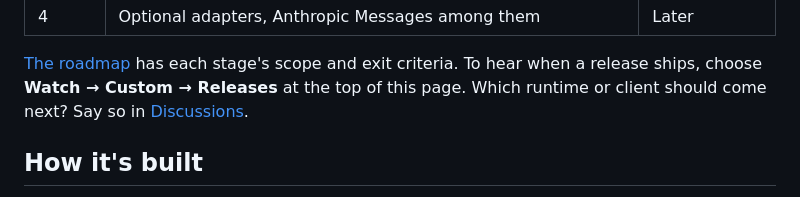
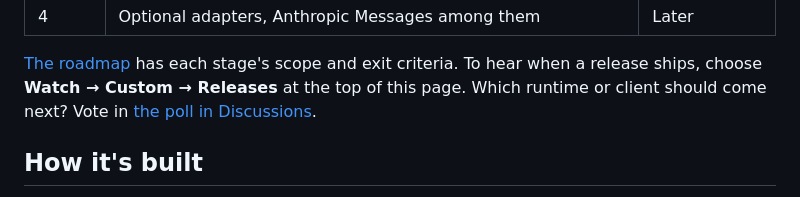
Before and after one commit to murillojndem/agent-splice, a Markdown page: README.md, the part around the change. Drawn GitHub-style.

Commit message:
After 0.2.3-alpha: the README links the roadmap poll
The roadmap section asked which runtime or client should come next and
sent the reader to Discussions as a whole. The poll that asks it is now
open as Discussion #9, and the README links to it.

```diff
--- a/README.md
+++ b/README.md
@@ -333,7 +333,7 @@ AgentSplice exports OpenTelemetry, so its spans and metrics can sit beside your
 
 [The roadmap](docs/ROADMAP.md) has each stage's scope and exit criteria. To hear when a release ships,
 choose **Watch → Custom → Releases** at the top of this page. Which runtime or client should come next?
-Say so in [Discussions](https://github.com/murillojndem/agent-splice/discussions).
+Vote in [the poll in Discussions](https://github.com/murillojndem/agent-splice/discussions/9).
 
 ## How it's built
 
```
